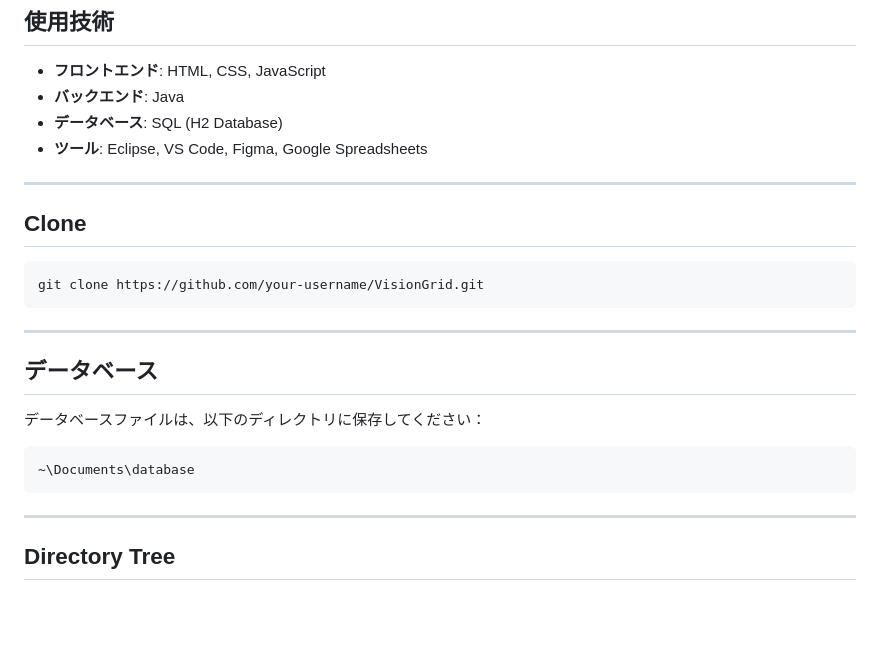
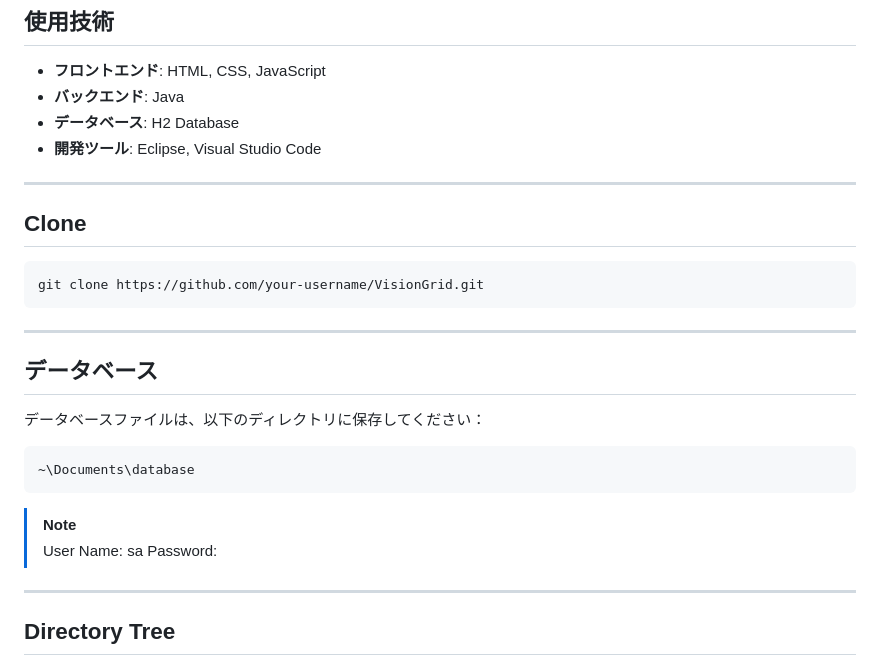
Before and after one commit to Mmmmjp/Vision_grid, a Markdown page: README.md, the part around one of its changes. GitHub-like rendering; blank space fills up the shorter version.

Commit message:
fixed some minor issues in README.md

````diff
--- a/README.md
+++ b/README.md
@@ -103,8 +103,8 @@ VisionGridの開発を通じて、以下のスキルを向上させました
 ## 使用技術
 - **フロントエンド**: HTML, CSS, JavaScript
 - **バックエンド**: Java
-- **データベース**: SQL (H2 Database)
-- **ツール**: Eclipse, VS Code, Figma, Google Spreadsheets
+- **データベース**: H2 Database
+- **開発ツール**: Eclipse, Visual Studio Code
 
 ---
 
@@ -121,7 +121,9 @@ VisionGridの開発を通じて、以下のスキルを向上させました
 ```
 ~\Documents\database
 ```
-
+> [!NOTE]
+> User Name: sa
+> Password:
 ---
 
 ## Directory Tree
````
Also changed, not shown: other parts of README.md (+8 -8 lines).
